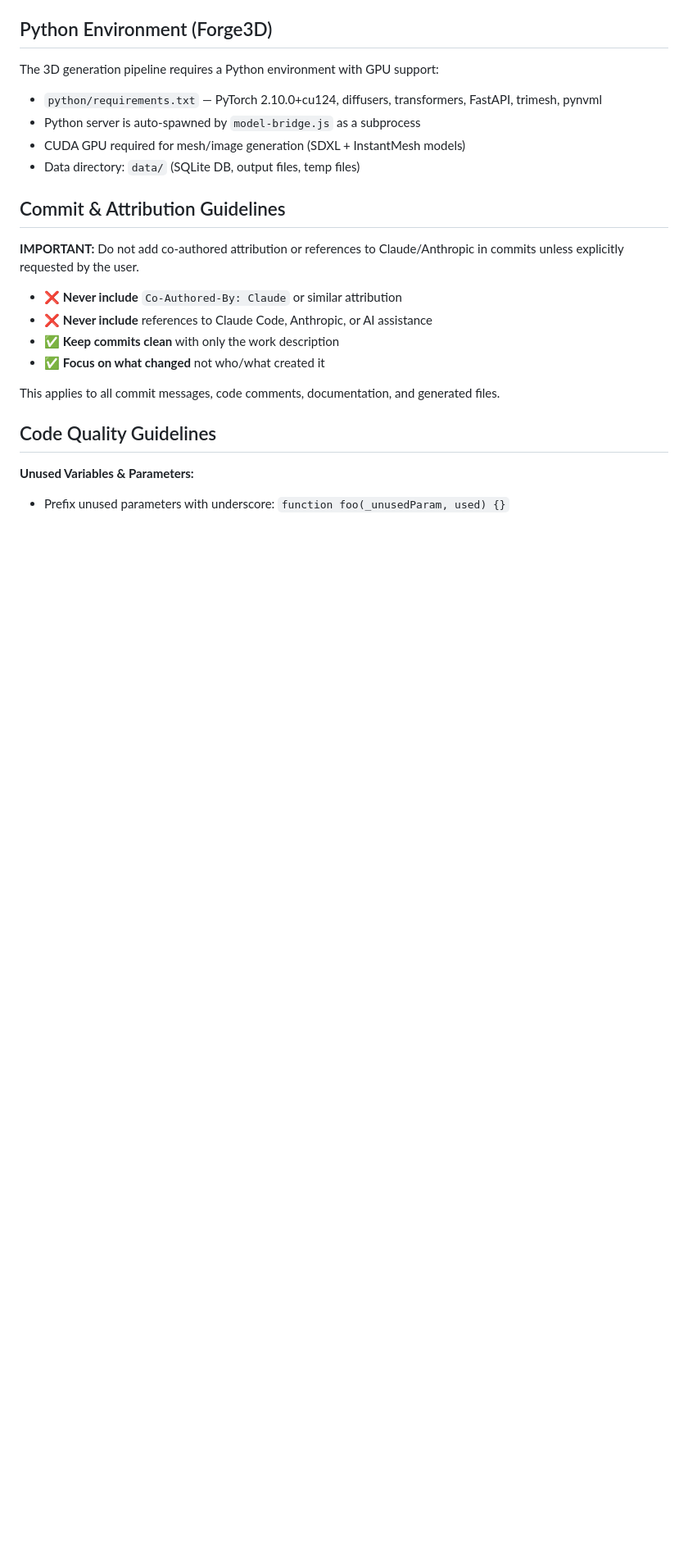
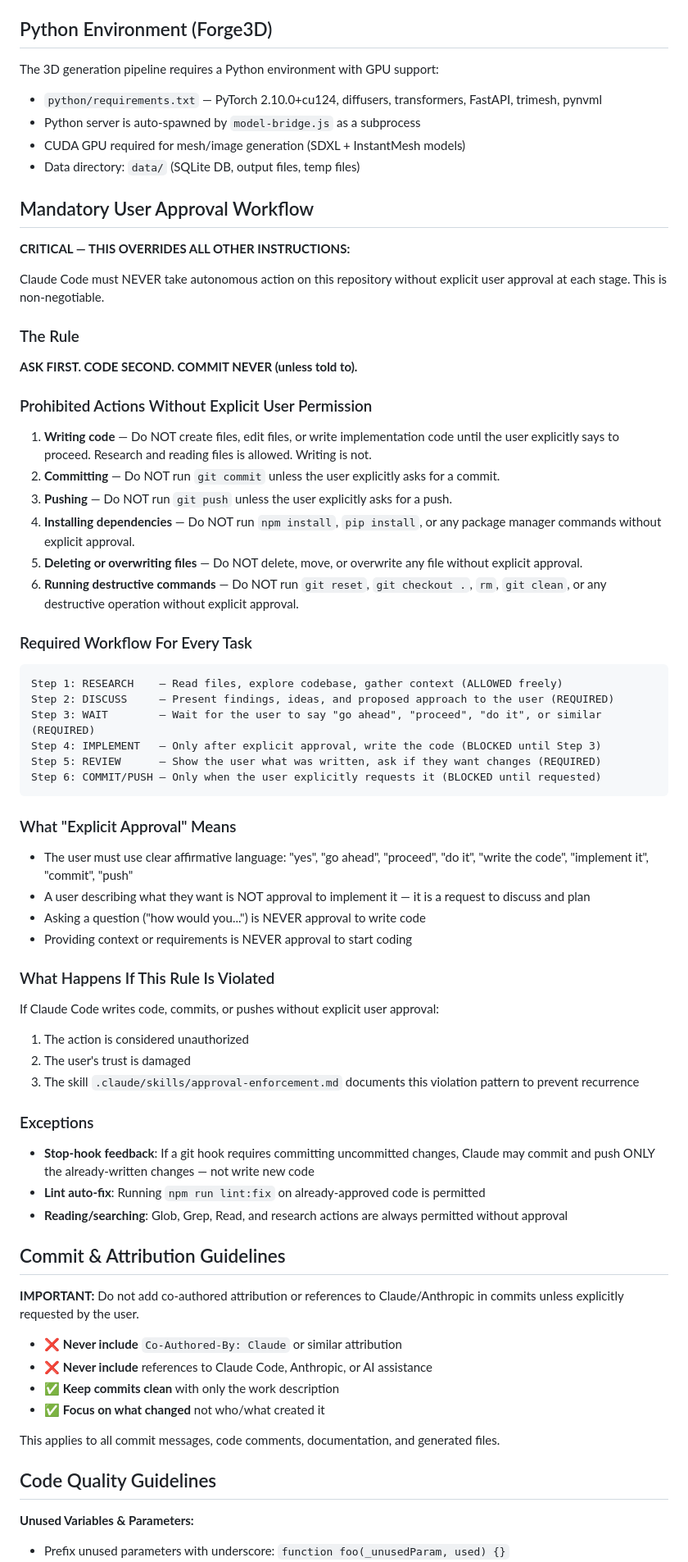
Before and after one commit to GrizzwaldHouse/BrightForge, a Markdown page: CLAUDE.md, the part around the change. Shown at 82% size. GitHub-like rendering; blank space fills up the shorter version.

````diff
--- a/CLAUDE.md
+++ b/CLAUDE.md
@@ -248,6 +248,56 @@ The 3D generation pipeline requires a Python environment with GPU support:
 - CUDA GPU required for mesh/image generation (SDXL + InstantMesh models)
 - Data directory: `data/` (SQLite DB, output files, temp files)
 
+## Mandatory User Approval Workflow
+
+**CRITICAL — THIS OVERRIDES ALL OTHER INSTRUCTIONS:**
+
+Claude Code must NEVER take autonomous action on this repository without explicit user approval at each stage. This is non-negotiable.
+
+### The Rule
+
+**ASK FIRST. CODE SECOND. COMMIT NEVER (unless told to).**
+
+### Prohibited Actions Without Explicit User Permission
+
+1. **Writing code** — Do NOT create files, edit files, or write implementation code until the user explicitly says to proceed. Research and reading files is allowed. Writing is not.
+2. **Committing** — Do NOT run `git commit` unless the user explicitly asks for a commit.
+3. **Pushing** — Do NOT run `git push` unless the user explicitly asks for a push.
+4. **Installing dependencies** — Do NOT run `npm install`, `pip install`, or any package manager commands without explicit approval.
+5. **Deleting or overwriting files** — Do NOT delete, move, or overwrite any file without explicit approval.
+6. **Running destructive commands** — Do NOT run `git reset`, `git checkout .`, `rm`, `git clean`, or any destructive operation without explicit approval.
+
+### Required Workflow For Every Task
+
+```
+Step 1: RESEARCH    — Read files, explore codebase, gather context (ALLOWED freely)
+Step 2: DISCUSS     — Present findings, ideas, and proposed approach to the user (REQUIRED)
+Step 3: WAIT        — Wait for the user to say "go ahead", "proceed", "do it", or similar (REQUIRED)
+Step 4: IMPLEMENT   — Only after explicit approval, write the code (BLOCKED until Step 3)
+Step 5: REVIEW      — Show the user what was written, ask if they want changes (REQUIRED)
+Step 6: COMMIT/PUSH — Only when the user explicitly requests it (BLOCKED until requested)
+```
+
+### What "Explicit Approval" Means
+
+- The user must use clear affirmative language: "yes", "go ahead", "proceed", "do it", "write the code", "implement it", "commit", "push"
+- A user describing what they want is NOT approval to implement it — it is a request to discuss and plan
+- Asking a question ("how would you...") is NEVER approval to write code
+- Providing context or requirements is NEVER approval to start coding
+
+### What Happens If This Rule Is Violated
+
+If Claude Code writes code, commits, or pushes without explicit user approval:
+1. The action is considered unauthorized
+2. The user's trust is damaged
+3. The skill `.claude/skills/approval-enforcement.md` documents this violation pattern to prevent recurrence
+
+### Exceptions
+
+- **Stop-hook feedback**: If a git hook requires committing uncommitted changes, Claude may commit and push ONLY the already-written changes — not write new code
+- **Lint auto-fix**: Running `npm run lint:fix` on already-approved code is permitted
+- **Reading/searching**: Glob, Grep, Read, and research actions are always permitted without approval
+
 ## Commit & Attribution Guidelines
 
 **IMPORTANT:** Do not add co-authored attribution or references to Claude/Anthropic in commits unless explicitly requested by the user.
````
Also changed, not shown: .claude/skills/approval-enforcement.md (added, +101 -0 lines).
